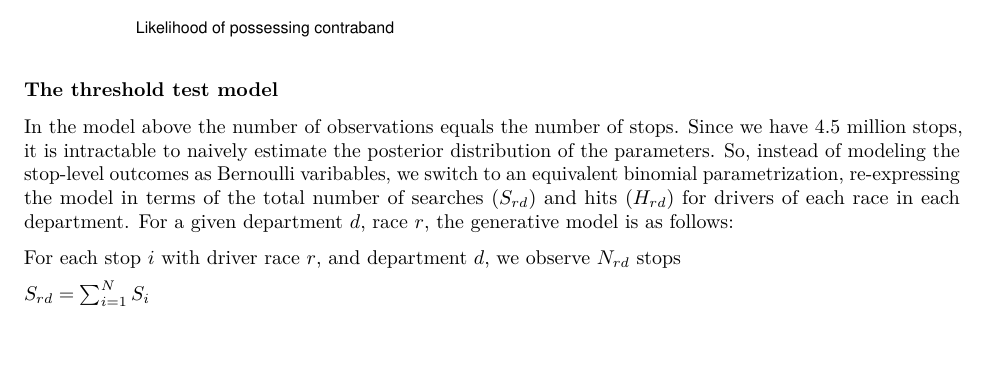
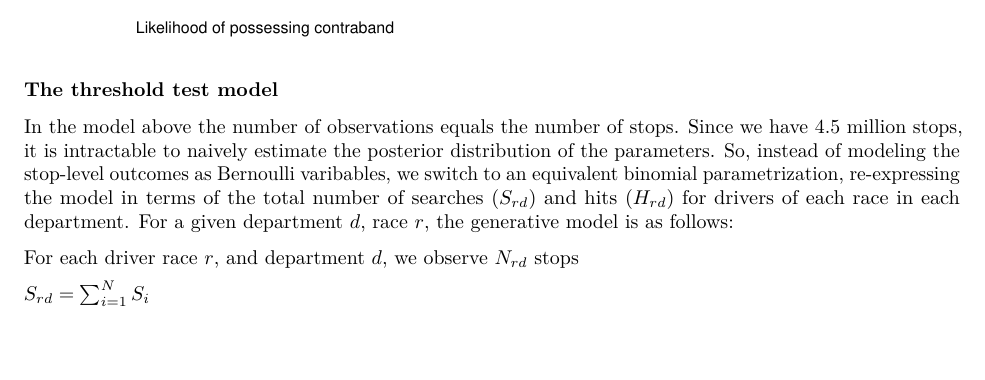
Before and after one commit to cameliasimoiu/stancon2018, an R Markdown document (threshold-test.Rmd): part of page 6 of 11, cut so that both start at the same text. Rendered offline with R 4.5, knitr and Pandoc, then LaTeX, with nearby package versions; some code elsewhere in the file could not run offline.

Commit message:
fix typo

```diff
--- a/threshold-test.Rmd
+++ b/threshold-test.Rmd
@@ -244,7 +244,7 @@ plot_example(0.304, 0.354, 30.59, t2=0.254, p2=0.3385, l2=6.19, ylim = 5)
 
 In the model above the number of observations equals the number of stops. Since we have 4.5 million stops, it is intractable to naively estimate the posterior distribution of the parameters. So, instead of modeling the stop-level outcomes as Bernoulli varibables, we switch to an equivalent binomial parametrization, re-expressing the model in terms of the total number of searches ($S_{rd}$) and hits ($H_{rd}$) for drivers of each race in each department. For a given department $d$, race $r$, the generative model is as follows:
 
-For each stop $i$ with driver race $r$, and department $d$, we observe $N_{rd}$ stops
+For each driver race $r$, and department $d$, we observe $N_{rd}$ stops
 
 $S_{rd} = \sum_{i=1}^N S_i$
 
```
